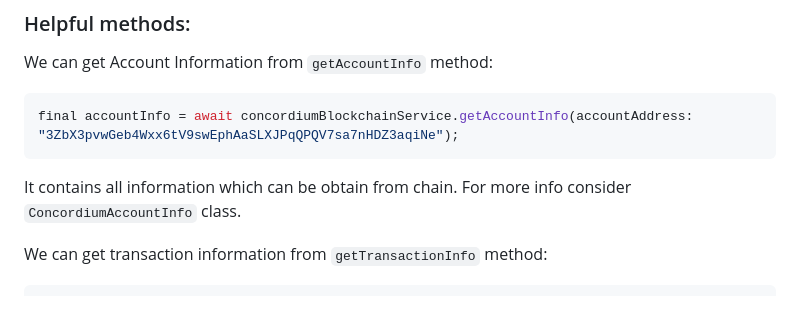
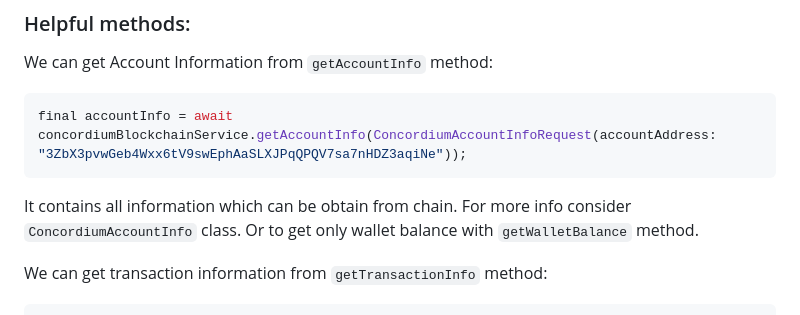
Before and after one commit to vlmoon99/flutterchain, a Markdown page: documentation/Flutterchain Concordium Guide.md, the part around the change. Drawn GitHub-style.

Commit message:
updated guide for getAccountInfo & getWalletBalance

````diff
--- a/documentation/Flutterchain Concordium Guide.md
+++ b/documentation/Flutterchain Concordium Guide.md
@@ -95,10 +95,11 @@ final identityInfo = await concordiumBlockchainService.recoverExistingIdentity(m
 We can get Account Information from `getAccountInfo` method:
 
 ```dart
-final accountInfo = await concordiumBlockchainService.getAccountInfo(accountAddress: "3ZbX3pvwGeb4Wxx6tV9swEphAaSLXJPqQPQV7sa7nHDZ3aqiNe");
+final accountInfo = await concordiumBlockchainService.getAccountInfo(ConcordiumAccountInfoRequest(accountAddress: "3ZbX3pvwGeb4Wxx6tV9swEphAaSLXJPqQPQV7sa7nHDZ3aqiNe"));
 ```
 
 It contains all information which can be obtain from chain. For more info consider `ConcordiumAccountInfo` class.
+Or to get only wallet balance with `getWalletBalance` method.
 
 We can get transaction information from `getTransactionInfo` method:
 
````
